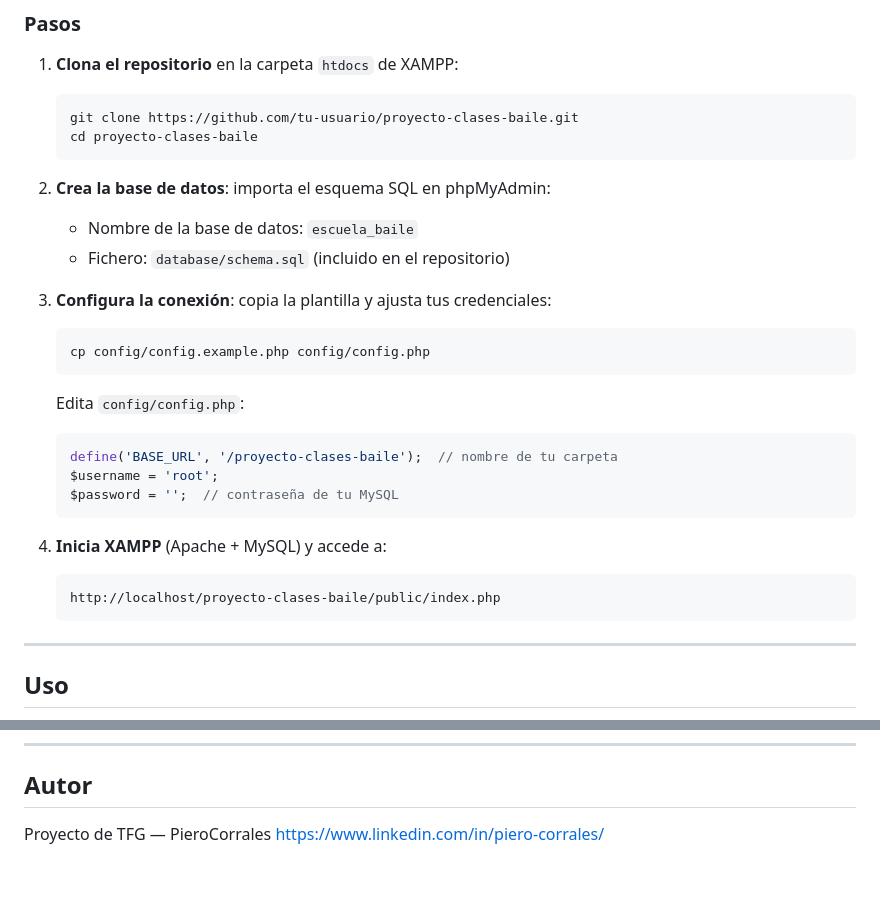
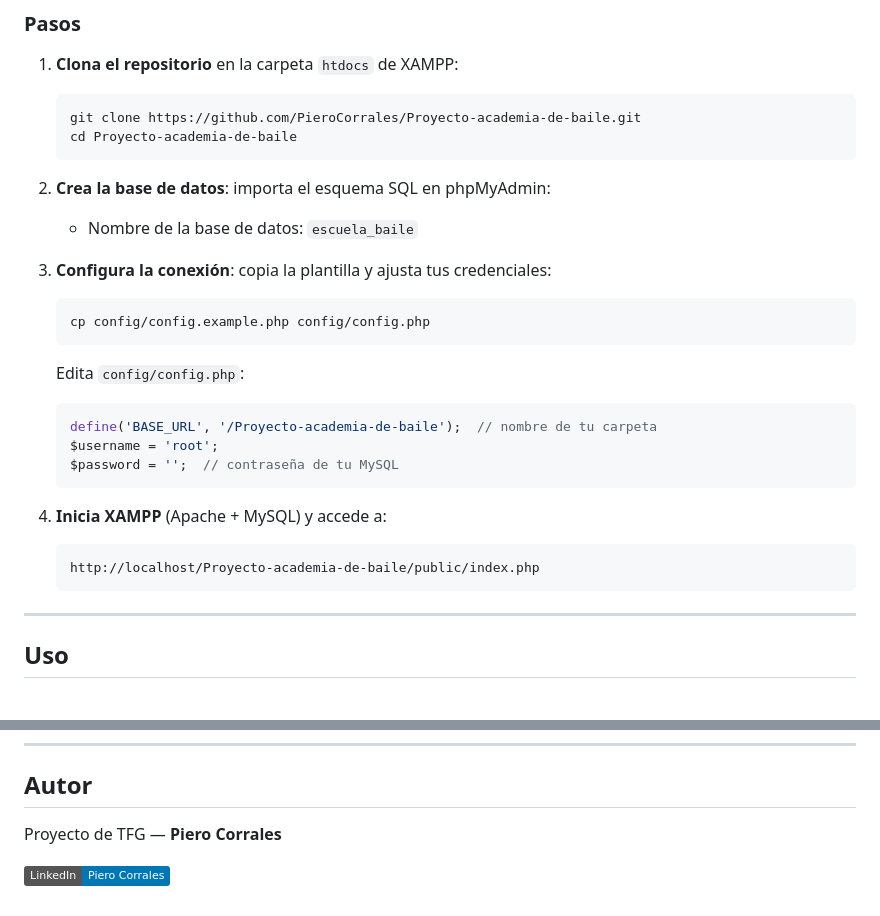
Before and after one commit to PieroCorrales/Proyecto-academia-de-baile, a Markdown page: README.md, 2 parts joined by grey strips. Drawn GitHub-style; badges without logos; blank space fills up the shorter version.

Commit message:
Actualizar README con datos del autor

````diff
--- a/README.md
+++ b/README.md
@@ -66,13 +66,12 @@ proyecto-clases-baile-copia/
 
 1. **Clona el repositorio** en la carpeta `htdocs` de XAMPP:
    ```bash
-   git clone https://github.com/tu-usuario/proyecto-clases-baile.git
-   cd proyecto-clases-baile
+   git clone https://github.com/PieroCorrales/Proyecto-academia-de-baile.git
+   cd Proyecto-academia-de-baile
    ```
 
 2. **Crea la base de datos**: importa el esquema SQL en phpMyAdmin:
    - Nombre de la base de datos: `escuela_baile`
-   - Fichero: `database/schema.sql` (incluido en el repositorio)
 
 3. **Configura la conexión**: copia la plantilla y ajusta tus credenciales:
    ```bash
@@ -80,14 +79,14 @@ proyecto-clases-baile-copia/
    ```
    Edita `config/config.php`:
    ```php
-   define('BASE_URL', '/proyecto-clases-baile');  // nombre de tu carpeta
+   define('BASE_URL', '/Proyecto-academia-de-baile');  // nombre de tu carpeta
    $username = 'root';
    $password = '';  // contraseña de tu MySQL
    ```
 
 4. **Inicia XAMPP** (Apache + MySQL) y accede a:
    ```
-   http://localhost/proyecto-clases-baile/public/index.php
+   http://localhost/Proyecto-academia-de-baile/public/index.php
    ```
 
 ---
@@ -117,4 +116,6 @@ proyecto-clases-baile-copia/
 
 ## Autor
 
-Proyecto de TFG — PieroCorrales https://www.linkedin.com/in/piero-corrales/
+Proyecto de TFG — **Piero Corrales**
+
+[![LinkedIn](https://img.shields.io/badge/LinkedIn-Piero%20Corrales-0077B5?style=flat&logo=linkedin)](https://www.linkedin.com/in/piero-corrales/)
````
